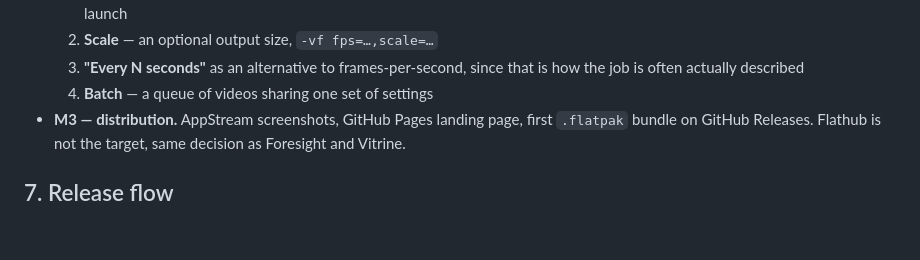
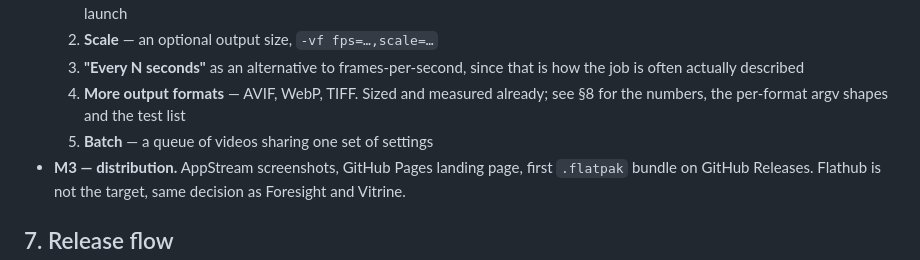
Before and after one commit to superuser-miguel/muybridge, a Markdown page: PLAN.md, the part around one of its changes. Rendered like a GitHub page; blank space fills up the shorter version.

```diff
--- a/PLAN.md
+++ b/PLAN.md
@@ -129,7 +129,9 @@ reach the network even if the sandbox let it.
   2. **Scale** — an optional output size, `-vf fps=…,scale=…`
   3. **"Every N seconds"** as an alternative to frames-per-second, since that
      is how the job is often actually described
-  4. **Batch** — a queue of videos sharing one set of settings
+  4. **More output formats** — AVIF, WebP, TIFF. Sized and measured already;
+     see §8 for the numbers, the per-format argv shapes and the test list
+  5. **Batch** — a queue of videos sharing one set of settings
 - **M3 — distribution.** AppStream screenshots, GitHub Pages landing page,
   first `.flatpak` bundle on GitHub Releases. Flathub is not the target, same
   decision as Foresight and Vitrine.
```
Also changed, not shown: other parts of PLAN.md (+58 -0 lines).
